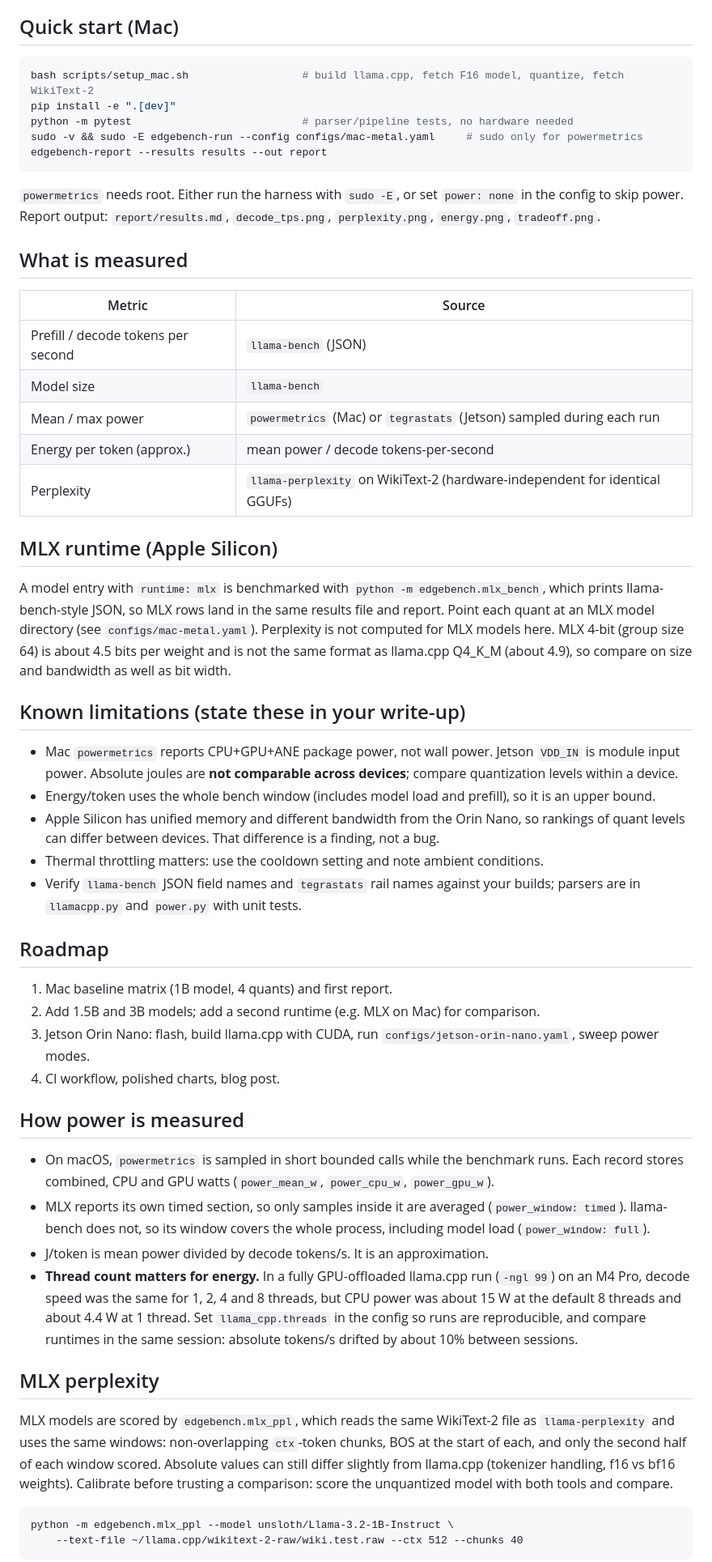
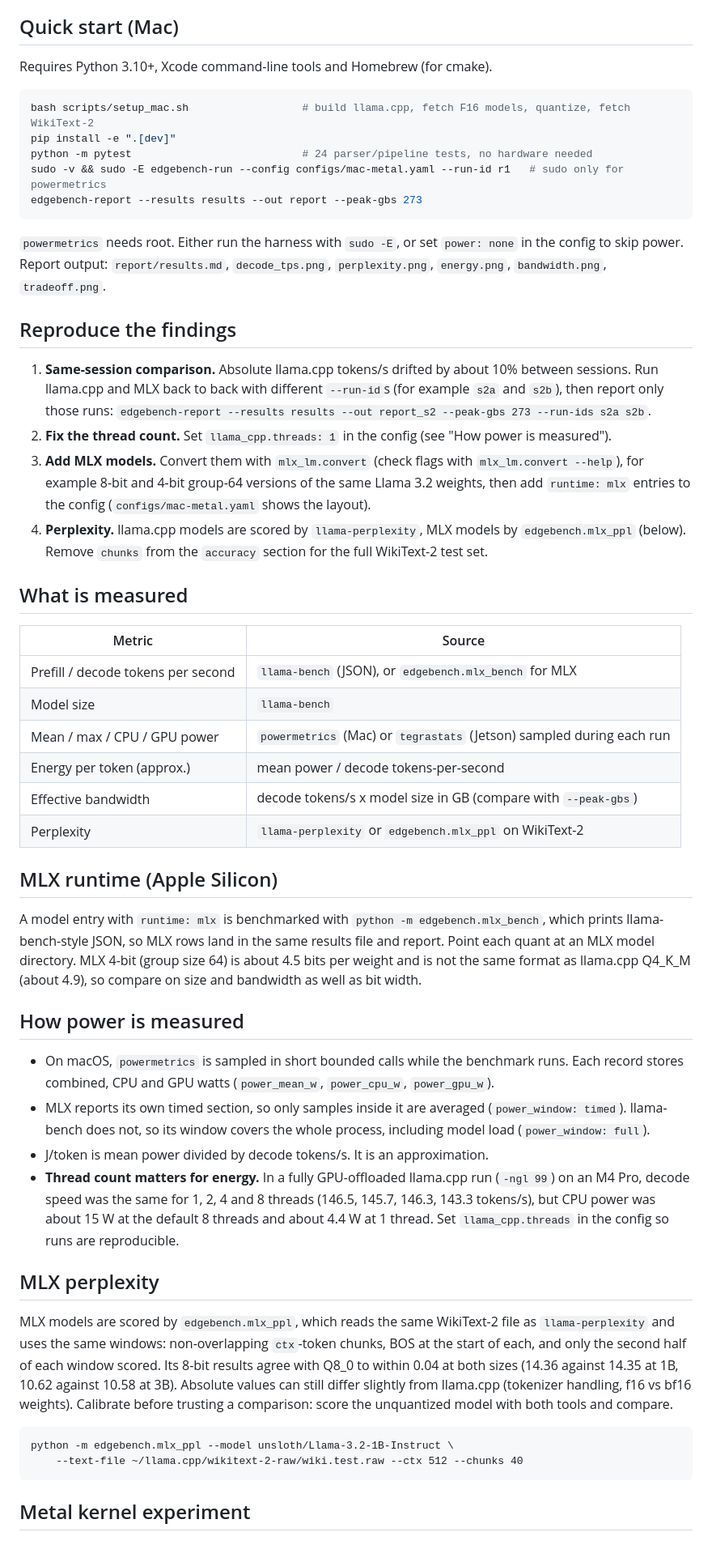
Before and after one commit to pravai2000/edge-llm-bench, a Markdown page: README.md, the part around one of its changes. Shown at 81% size. Rendered like a GitHub page.

````diff
--- a/README.md
+++ b/README.md
@@ -10,53 +51,48 @@ Only the config changes.
 
 ## Quick start (Mac)
 
+Requires Python 3.10+, Xcode command-line tools and Homebrew (for cmake).
+
 ```bash
-bash scripts/setup_mac.sh                  # build llama.cpp, fetch F16 model, quantize, fetch WikiText-2
+bash scripts/setup_mac.sh                  # build llama.cpp, fetch F16 models, quantize, fetch WikiText-2
 pip install -e ".[dev]"
-python -m pytest                           # parser/pipeline tests, no hardware needed
-sudo -v && sudo -E edgebench-run --config configs/mac-metal.yaml     # sudo only for powermetrics
-edgebench-report --results results --out report
+python -m pytest                           # 24 parser/pipeline tests, no hardware needed
+sudo -v && sudo -E edgebench-run --config configs/mac-metal.yaml --run-id r1   # sudo only for powermetrics
+edgebench-report --results results --out report --peak-gbs 273
 ```
 
 `powermetrics` needs root. Either run the harness with `sudo -E`, or set `power: none` in the config to skip power.
-Report output: `report/results.md`, `decode_tps.png`, `perplexity.png`, `energy.png`, `tradeoff.png`.
+Report output: `report/results.md`, `decode_tps.png`, `perplexity.png`, `energy.png`, `bandwidth.png`, `tradeoff.png`.
+
+## Reproduce the findings
+
+1. **Same-session comparison.** Absolute llama.cpp tokens/s drifted by about 10% between sessions. Run llama.cpp and MLX
+   back to back with different `--run-id`s (for example `s2a` and `s2b`), then report only those runs:
+   `edgebench-report --results results --out report_s2 --peak-gbs 273 --run-ids s2a s2b`.
+2. **Fix the thread count.** Set `llama_cpp.threads: 1` in the config (see "How power is measured").
+3. **Add MLX models.** Convert them with `mlx_lm.convert` (check flags with `mlx_lm.convert --help`), for example 8-bit and
+   4-bit group-64 versions of the same Llama 3.2 weights, then add `runtime: mlx` entries to the config
+   (`configs/mac-metal.yaml` shows the layout).
+4. **Perplexity.** llama.cpp models are scored by `llama-perplexity`, MLX models by `edgebench.mlx_ppl` (below).
+   Remove `chunks` from the `accuracy` section for the full WikiText-2 test set.
 
 ## What is measured
 
 | Metric | Source |
 |---|---|
-| Prefill / decode tokens per second | `llama-bench` (JSON) |
+| Prefill / decode tokens per second | `llama-bench` (JSON), or `edgebench.mlx_bench` for MLX |
 | Model size | `llama-bench` |
-| Mean / max power | `powermetrics` (Mac) or `tegrastats` (Jetson) sampled during each run |
+| Mean / max / CPU / GPU power | `powermetrics` (Mac) or `tegrastats` (Jetson) sampled during each run |
 | Energy per token (approx.) | mean power / decode tokens-per-second |
-| Perplexity | `llama-perplexity` on WikiText-2 (hardware-independent for identical GGUFs) |
+| Effective bandwidth | decode tokens/s x model size in GB (compare with `--peak-gbs`) |
+| Perplexity | `llama-perplexity` or `edgebench.mlx_ppl` on WikiText-2 |
 
 ## MLX runtime (Apple Silicon)
 
 A model entry with `runtime: mlx` is benchmarked with `python -m edgebench.mlx_bench`, which prints
 llama-bench-style JSON, so MLX rows land in the same results file and report. Point each quant at an MLX model
-directory (see `configs/mac-metal.yaml`). Perplexity is not computed for MLX models here.
-MLX 4-bit (group size 64) is about 4.5 bits per weight and is not the same format as llama.cpp Q4_K_M
+directory. MLX 4-bit (group size 64) is about 4.5 bits per weight and is not the same format as llama.cpp Q4_K_M
 (about 4.9), so compare on size and bandwidth as well as bit width.
-
-## Known limitations (state these in your write-up)
-
-- Mac `powermetrics` reports CPU+GPU+ANE package power, not wall power. Jetson `VDD_IN` is module input power.
-  Absolute joules are **not comparable across devices**; compare quantization levels within a device.
-- Energy/token uses the whole bench window (includes model load and prefill), so it is an upper bound.
-- Apple Silicon has unified memory and different bandwidth from the Orin Nano, so rankings of quant levels
-  can differ between devices. That difference is a finding, not a bug.
-- Thermal throttling matters: use the cooldown setting and note ambient conditions.
-- Verify `llama-bench` JSON field names and `tegrastats` rail names against your builds; parsers are in
-  `llamacpp.py` and `power.py` with unit tests.
-
-## Roadmap
-
-1. Mac baseline matrix (1B model, 4 quants) and first report.
-2. Add 1.5B and 3B models; add a second runtime (e.g. MLX on Mac) for comparison.
-3. Jetson Orin Nano: flash, build llama.cpp with CUDA, run `configs/jetson-orin-nano.yaml`, sweep power modes.
-4. CI workflow, polished charts, blog post.
-
 
 ## How power is measured
 
@@ -66,18 +102,19 @@ MLX 4-bit (group size 64) is about 4.5 bits per weight and is not the same forma
   not, so its window covers the whole process, including model load (`power_window: full`).
 - J/token is mean power divided by decode tokens/s. It is an approximation.
 - **Thread count matters for energy.** In a fully GPU-offloaded llama.cpp run (`-ngl 99`) on an M4 Pro, decode speed was
-  the same for 1, 2, 4 and 8 threads, but CPU power was about 15 W at the default 8 threads and about 4.4 W at 1 thread.
-  Set `llama_cpp.threads` in the config so runs are reproducible, and compare runtimes in the same session:
-  absolute tokens/s drifted by about 10% between sessions.
+  the same for 1, 2, 4 and 8 threads (146.5, 145.7, 146.3, 143.3 tokens/s), but CPU power was about 15 W at the default 8
+  threads and about 4.4 W at 1 thread. Set `llama_cpp.threads` in the config so runs are reproducible.
 
 ## MLX perplexity
 
 MLX models are scored by `edgebench.mlx_ppl`, which reads the same WikiText-2 file as `llama-perplexity` and uses the
 same windows: non-overlapping `ctx`-token chunks, BOS at the start of each, and only the second half of each window
-scored. Absolute values can still differ slightly from llama.cpp (tokenizer handling, f16 vs bf16 weights).
+scored. Its 8-bit results agree with Q8_0 to within 0.04 at both sizes (14.36 against 14.35 at 1B, 10.62 against
+10.58 at 3B). Absolute values can still differ slightly from llama.cpp (tokenizer handling, f16 vs bf16 weights).
 Calibrate before trusting a comparison: score the unquantized model with both tools and compare.
 
     python -m edgebench.mlx_ppl --model unsloth/Llama-3.2-1B-Instruct \
         --text-file ~/llama.cpp/wikitext-2-raw/wiki.test.raw --ctx 512 --chunks 40
 
+## Metal kernel experiment
 
````
Also changed, not shown: other parts of README.md (+77 -31 lines), report_s2/bandwidth.png, report_s2/decode_tps.png, report_s2/energy.png, report_s2/perplexity.png, report_s2/tradeoff.png, 4 other files.
